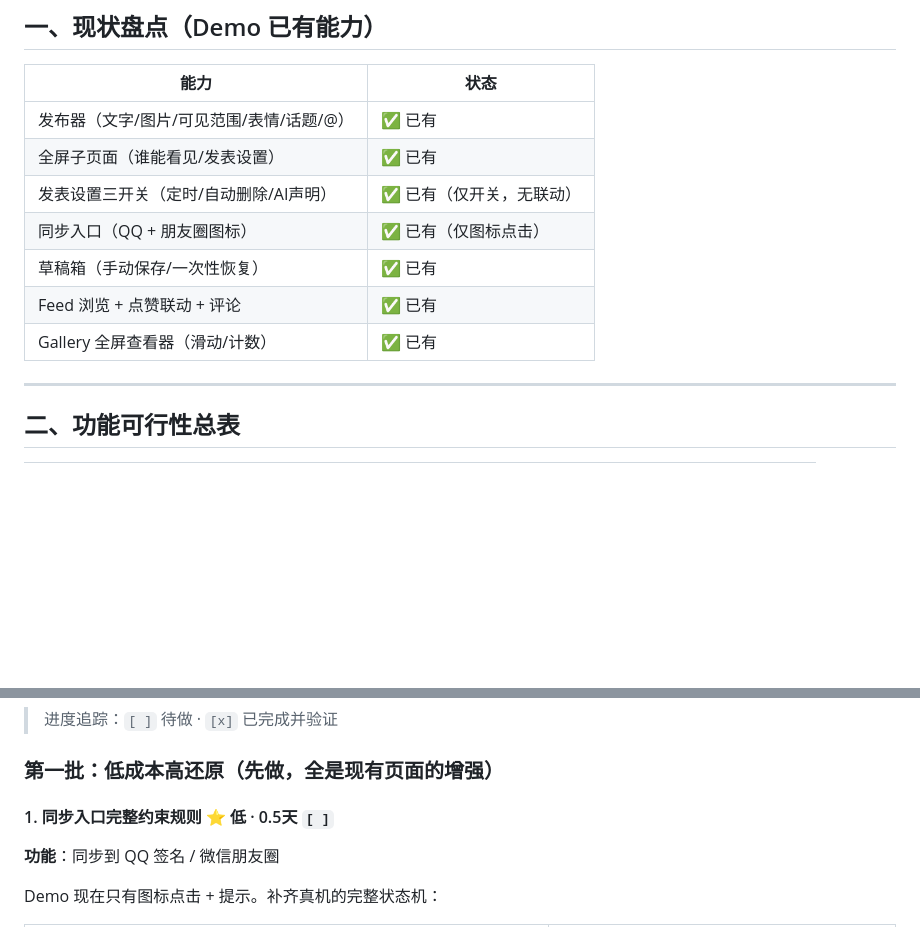
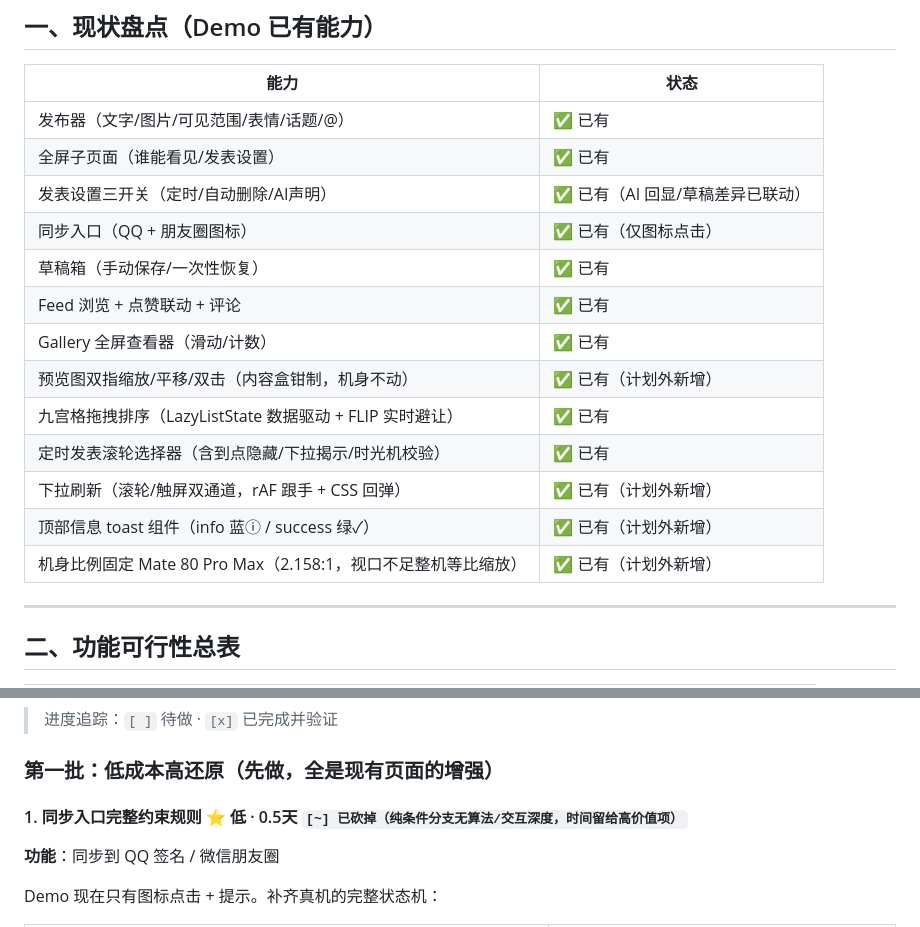
Before and after one commit to Hankusinggit/project_show, a Markdown page: qzone-publisher-demo/功能扩展计划.md, 2 parts joined by grey strips. GitHub-like rendering; blank space fills up the shorter version.

Commit message:
docs(plan): 刷新现状盘点与任务状态
- 现状盘点补入已完成能力：双指缩放、拖拽排序、定时发表全链路、
  下拉刷新、顶部 toast 组件、Mate 80 Pro Max 机身比例（后四项为计划外新增）
- 同步约束规则标记为已砍掉（纯条件分支，投入产出比低）

```diff
--- a/qzone-publisher-demo/功能扩展计划.md
+++ b/qzone-publisher-demo/功能扩展计划.md
@@ -11,11 +11,17 @@
 |------|------|
 | 发布器（文字/图片/可见范围/表情/话题/@） | ✅ 已有 |
 | 全屏子页面（谁能看见/发表设置） | ✅ 已有 |
-| 发表设置三开关（定时/自动删除/AI声明） | ✅ 已有（仅开关，无联动） |
+| 发表设置三开关（定时/自动删除/AI声明） | ✅ 已有（AI 回显/草稿差异已联动） |
 | 同步入口（QQ + 朋友圈图标） | ✅ 已有（仅图标点击） |
 | 草稿箱（手动保存/一次性恢复） | ✅ 已有 |
 | Feed 浏览 + 点赞联动 + 评论 | ✅ 已有 |
 | Gallery 全屏查看器（滑动/计数） | ✅ 已有 |
+| 预览图双指缩放/平移/双击（内容盒钳制，机身不动） | ✅ 已有（计划外新增） |
+| 九宫格拖拽排序（LazyListState 数据驱动 + FLIP 实时避让） | ✅ 已有 |
+| 定时发表滚轮选择器（含到点隐藏/下拉揭示/时光机校验） | ✅ 已有 |
+| 下拉刷新（滚轮/触屏双通道，rAF 跟手 + CSS 回弹） | ✅ 已有（计划外新增） |
+| 顶部信息 toast 组件（info 蓝ⓘ / success 绿✓） | ✅ 已有（计划外新增） |
+| 机身比例固定 Mate 80 Pro Max（2.158:1，视口不足整机等比缩放） | ✅ 已有（计划外新增） |
 
 ---
 
@@ -61,7 +67,7 @@
 
 ### 第一批：低成本高还原（先做，全是现有页面的增强）
 
-#### 1. 同步入口完整约束规则 ⭐ 低 · 0.5天 `[ ]`
+#### 1. 同步入口完整约束规则 ⭐ 低 · 0.5天 `[~] 已砍掉（纯条件分支无算法/交互深度，时间留给高价值项）`
 **功能**：同步到 QQ 签名 / 微信朋友圈
 
 Demo 现在只有图标点击 + 提示。补齐真机的完整状态机：
```
